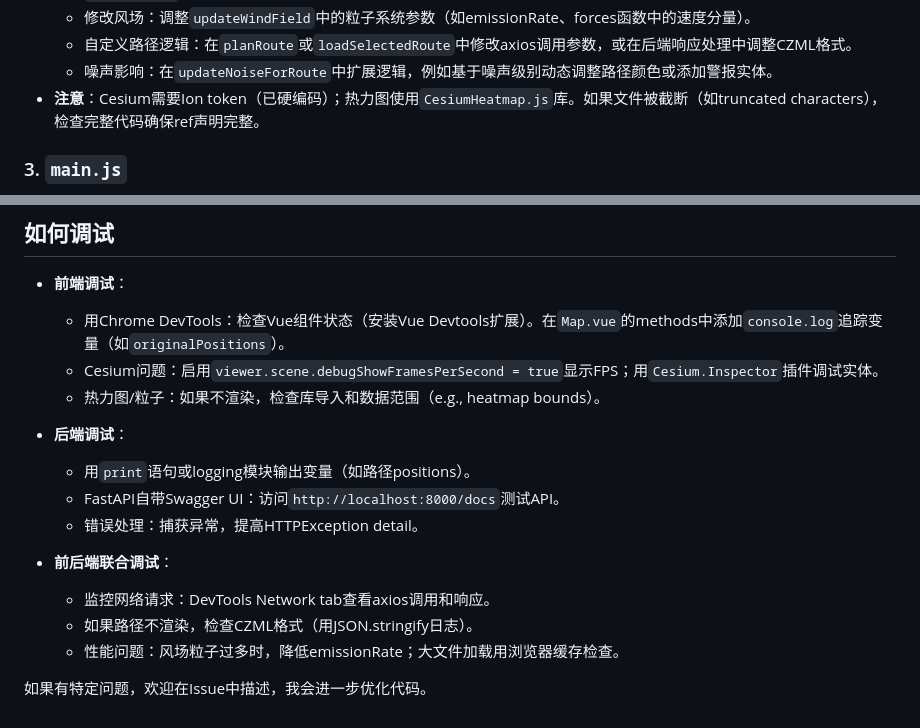
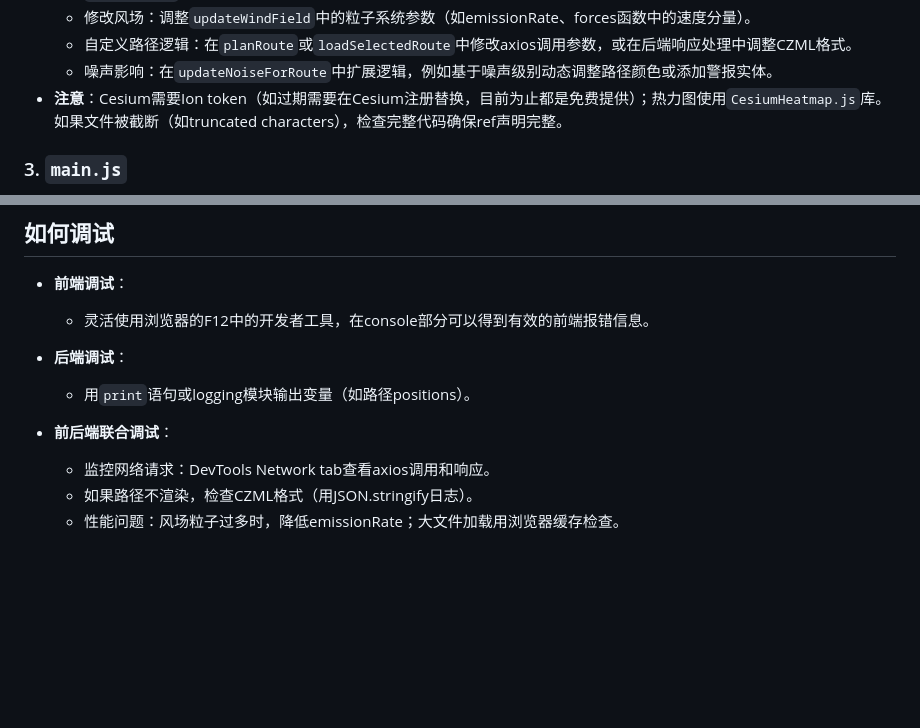
Before and after one commit to ChrisYZZ/Cei-Noise, a Markdown page: README.md, 2 parts joined by grey strips. GitHub-like rendering; blank space fills up the shorter version.

```diff
--- a/README.md
+++ b/README.md
@@ -33,7 +33,7 @@
      - 修改风场：调整`updateWindField`中的粒子系统参数（如emissionRate、forces函数中的速度分量）。
      - 自定义路径逻辑：在`planRoute`或`loadSelectedRoute`中修改axios调用参数，或在后端响应处理中调整CZML格式。
      - 噪声影响：在`updateNoiseForRoute`中扩展逻辑，例如基于噪声级别动态调整路径颜色或添加警报实体。
-   - **注意**：Cesium需要Ion token（已硬编码）；热力图使用`CesiumHeatmap.js`库。如果文件被截断（如truncated characters），检查完整代码确保ref声明完整。
+   - **注意**：Cesium需要Ion token（如过期需要在Cesium注册替换，目前为止都是免费提供）；热力图使用`CesiumHeatmap.js`库。如果文件被截断（如truncated characters），检查完整代码确保ref声明完整。
 
 ### 3. `main.js`
    - **功能**：Vue应用启动脚本。导入`App.vue`并挂载到`#app`。
@@ -97,18 +97,14 @@
 ## 如何调试
 
 - **前端调试**：
-  - 用Chrome DevTools：检查Vue组件状态（安装Vue Devtools扩展）。在`Map.vue`的methods中添加`console.log`追踪变量（如`originalPositions`）。
-  - Cesium问题：启用`viewer.scene.debugShowFramesPerSecond = true`显示FPS；用`Cesium.Inspector`插件调试实体。
-  - 热力图/粒子：如果不渲染，检查库导入和数据范围（e.g., heatmap bounds）。
+  - 灵活使用浏览器的F12中的开发者工具，在console部分可以得到有效的前端报错信息。
+
 
 - **后端调试**：
   - 用`print`语句或logging模块输出变量（如路径positions）。
-  - FastAPI自带Swagger UI：访问`http://localhost:8000/docs`测试API。
-  - 错误处理：捕获异常，提高HTTPException detail。
+
 
 - **前后端联合调试**：
   - 监控网络请求：DevTools Network tab查看axios调用和响应。
   - 如果路径不渲染，检查CZML格式（用JSON.stringify日志）。
   - 性能问题：风场粒子过多时，降低emissionRate；大文件加载用浏览器缓存检查。
-
-如果有特定问题，欢迎在Issue中描述，我会进一步优化代码。
```
